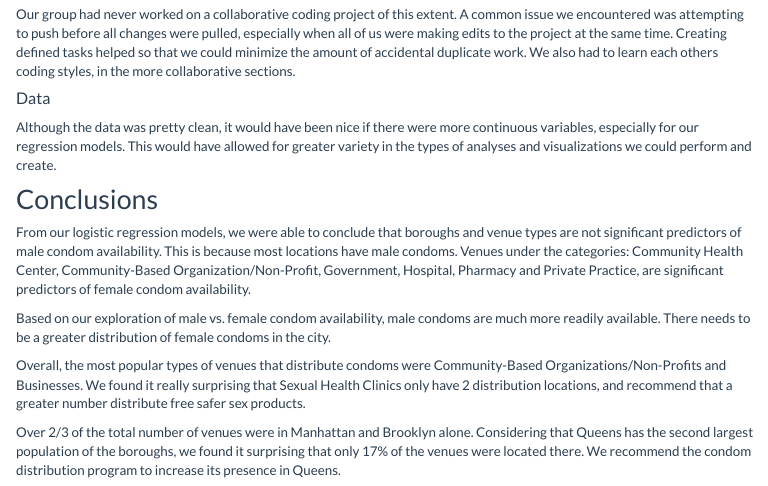
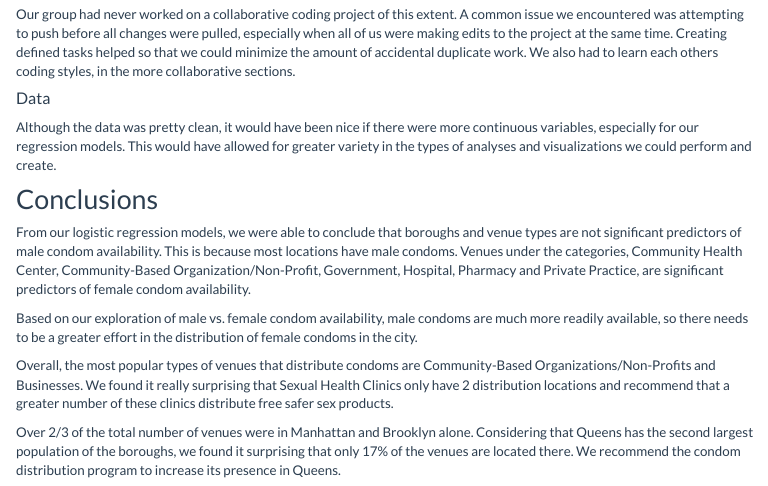
Before and after one commit to ssp35/nyccondoms.github.io, an R Markdown document (final_report.Rmd): the page in a window 1100 px wide, from 3050 px down. The pictures show the output file final_report.html that the author committed with the source, opened offline; library style sheets and scripts come from the installed R packages; menus at the side of the page are left out.

Commit message:
minor edits

```diff
--- a/final_report.Rmd
+++ b/final_report.Rmd
@@ -214,10 +214,10 @@ Although the data was pretty clean, it would have been nice if there were more c
 
 ## Conclusions
 
-From our logistic regression models, we were able to conclude that boroughs and venue types are not significant predictors of male condom availability. This is because most locations have male condoms. Venues under the categories: Community Health Center, Community-Based Organization/Non-Profit, Government, Hospital, Pharmacy and Private Practice, are significant predictors of female condom availability.
+From our logistic regression models, we were able to conclude that boroughs and venue types are not significant predictors of male condom availability. This is because most locations have male condoms. Venues under the categories, Community Health Center, Community-Based Organization/Non-Profit, Government, Hospital, Pharmacy and Private Practice, are significant predictors of female condom availability.
 
-Based on our exploration of male vs. female condom availability, male condoms are much more readily available. There needs to be a greater distribution of female condoms in the city.
+Based on our exploration of male vs. female condom availability, male condoms are much more readily available, so there needs to be a greater effort in the distribution of female condoms in the city.
 
-Overall, the most popular types of venues that distribute condoms were Community-Based Organizations/Non-Profits and Businesses. We found it really surprising that Sexual Health Clinics only have 2 distribution locations, and recommend that a greater number distribute free safer sex products.
+Overall, the most popular types of venues that distribute condoms are Community-Based Organizations/Non-Profits and Businesses. We found it really surprising that Sexual Health Clinics only have 2 distribution locations and recommend that a greater number of these clinics distribute free safer sex products.
 
-Over 2/3 of the total number of venues were in Manhattan and Brooklyn alone. Considering that Queens has the second largest population of the boroughs, we found it surprising that only 17% of the venues were located there. We recommend the condom distribution program to increase its presence in Queens.
+Over 2/3 of the total number of venues were in Manhattan and Brooklyn alone. Considering that Queens has the second largest population of the boroughs, we found it surprising that only 17% of the venues are located there. We recommend the condom distribution program to increase its presence in Queens.
```
Also changed, not shown: final_report.html.
